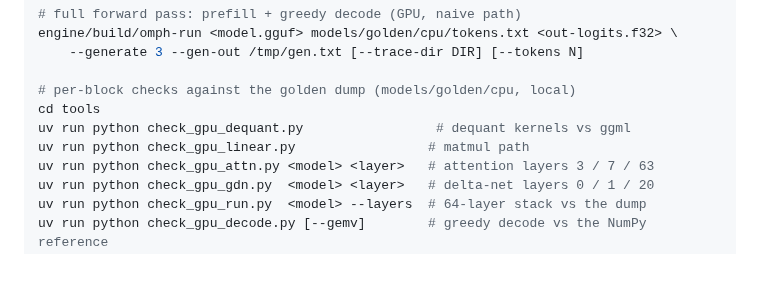
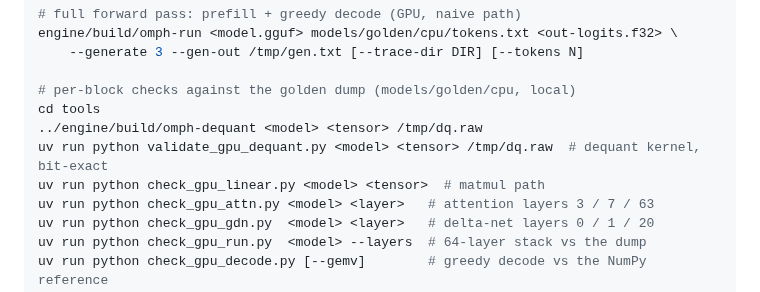
Before and after one commit to Nihmar/omphalos, a Markdown page: AGENTS.md, the part around the change. GitHub-like rendering; blank space fills up the shorter version.

Commit message:
docs: fix the dequant and linear check commands in AGENTS.md
check_gpu_dequant.py does not exist (the validator is
validate_gpu_dequant.py, fed by an omph-dequant dump), and
check_gpu_linear.py requires the model and a tensor name. Both documented
commands exited with status 2; the corrected ones pass (IQ2_S
blk.0.ffn_down bit-exact; linear rel 8.3e-5).

Refs #56

Co-Authored-By: Claude Opus 5.5 <noreply@anthropic.com>

```diff
--- a/AGENTS.md
+++ b/AGENTS.md
@@ -70,8 +70,9 @@ engine/build/omph-run <model.gguf> models/golden/cpu/tokens.txt <out-logits.f32>
 
 # per-block checks against the golden dump (models/golden/cpu, local)
 cd tools
-uv run python check_gpu_dequant.py                 # dequant kernels vs ggml
-uv run python check_gpu_linear.py                 # matmul path
+../engine/build/omph-dequant <model> <tensor> /tmp/dq.raw
+uv run python validate_gpu_dequant.py <model> <tensor> /tmp/dq.raw  # dequant kernel, bit-exact
+uv run python check_gpu_linear.py <model> <tensor>  # matmul path
 uv run python check_gpu_attn.py <model> <layer>   # attention layers 3 / 7 / 63
 uv run python check_gpu_gdn.py  <model> <layer>   # delta-net layers 0 / 1 / 20
 uv run python check_gpu_run.py  <model> --layers  # 64-layer stack vs the dump
```
